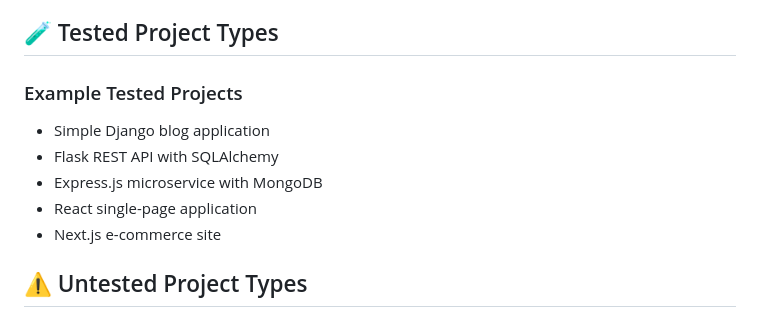
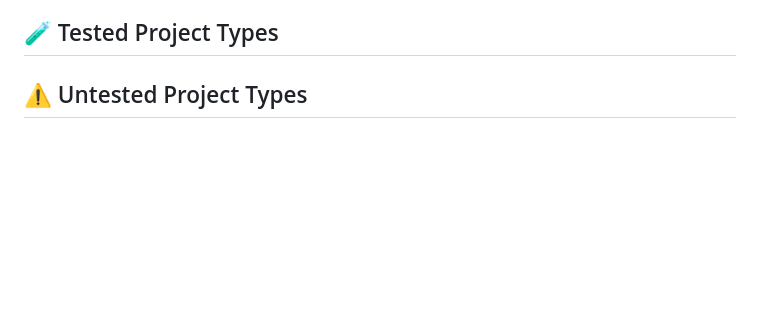
Before and after one commit to FOUNDATION-AI-BASED/DockerBuilder, a Markdown page: README.md, the part around the change. Drawn GitHub-style; blank space fills up the shorter version.

```diff
--- a/README.md
+++ b/README.md
@@ -19,14 +19,6 @@ This project is developed and maintained by [FOUNDATION-AI-BASED](https://github
 - **macOS Compatibility**: Automatically removes _MACOS folders from uploaded projects
 
 ## 🧪 Tested Project Types
-
-
-### Example Tested Projects
-- Simple Django blog application
-- Flask REST API with SQLAlchemy
-- Express.js microservice with MongoDB
-- React single-page application
-- Next.js e-commerce site
 
 ## ⚠️ Untested Project Types
 
```
